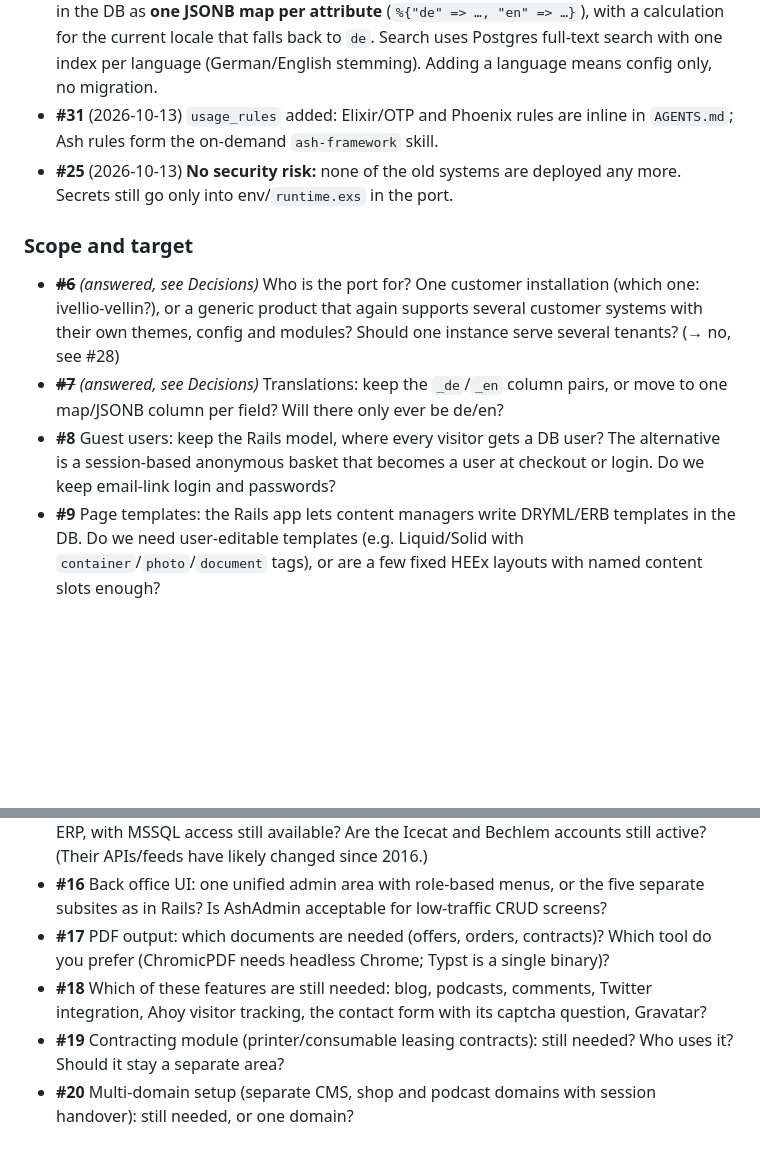
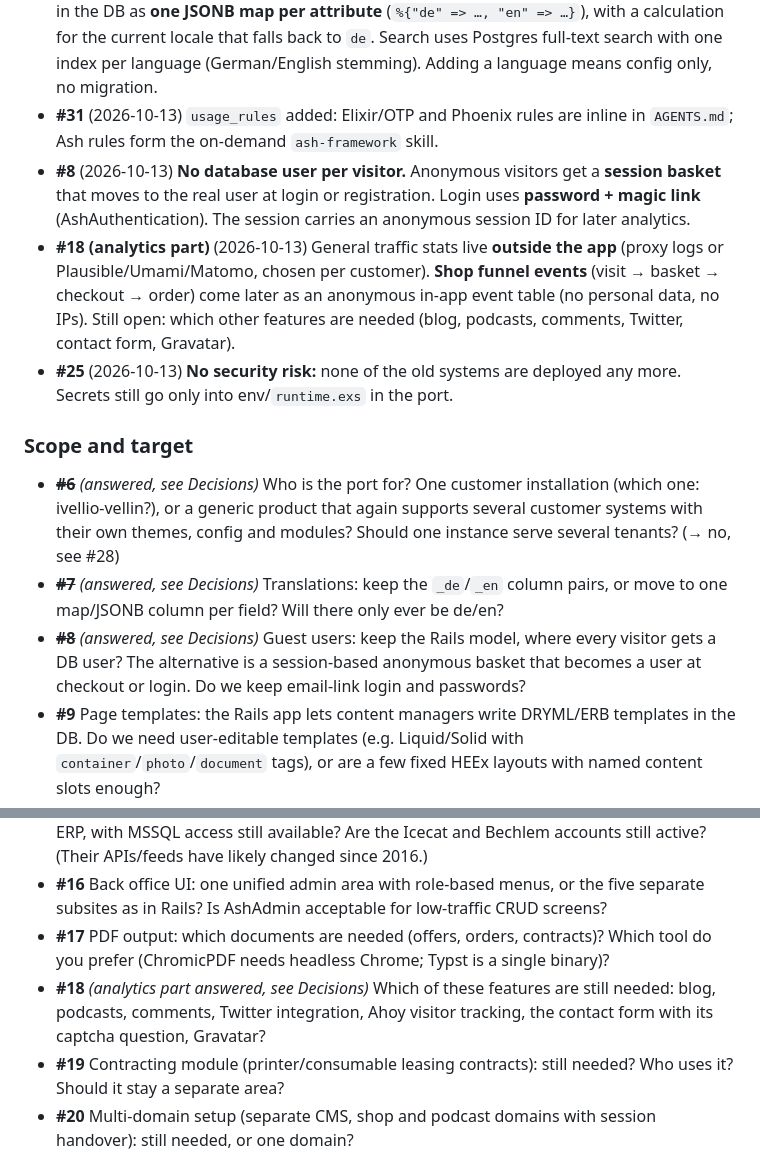
Before and after one commit to haslinger/mercator, a Markdown page: docs/roadmap.md, 2 parts joined by grey strips. Rendered like a GitHub page; blank space fills up the shorter version.

Commit message:
Roadmap: record decisions #8 (session basket, password + magic link) and #18 analytics
Co-Authored-By: Claude Opus 5.5 <noreply@anthropic.com>

```diff
--- a/docs/roadmap.md
+++ b/docs/roadmap.md
@@ -161,12 +161,14 @@ Rails sources (#1–#4) and continuing the overview (#5) were answered on 2026-1
 - **#29 / #30** (2026-10-13) Toolchain via **asdf**, always the latest stable release (Erlang 29.1.1, Elixir 1.20.4-otp-29). App generated with `mix igniter.new … --with phx.new` (Phoenix 1.8.15, Ash 3, AshPostgres, AshPhoenix, AshAuthentication(Phoenix), AshStateMachine, AshPaperTrail, Oban).
 - **#7** (2026-10-13) **Translations:** UI texts use Gettext (in code). Translatable **content** is stored in the DB as **one JSONB map per attribute** (`%{"de" => …, "en" => …}`), with a calculation for the current locale that falls back to `de`. Search uses Postgres full-text search with one index per language (German/English stemming). Adding a language means config only, no migration.
 - **#31** (2026-10-13) `usage_rules` added: Elixir/OTP and Phoenix rules are inline in `AGENTS.md`; Ash rules form the on-demand `ash-framework` skill.
+- **#8** (2026-10-13) **No database user per visitor.** Anonymous visitors get a **session basket** that moves to the real user at login or registration. Login uses **password + magic link** (AshAuthentication). The session carries an anonymous session ID for later analytics.
+- **#18 (analytics part)** (2026-10-13) General traffic stats live **outside the app** (proxy logs or Plausible/Umami/Matomo, chosen per customer). **Shop funnel events** (visit → basket → checkout → order) come later as an anonymous in-app event table (no personal data, no IPs). Still open: which other features are needed (blog, podcasts, comments, Twitter, contact form, Gravatar).
 - **#25** (2026-10-13) **No security risk:** none of the old systems are deployed any more. Secrets still go only into env/`runtime.exs` in the port.
 
 ### Scope and target
 - ~~**#6**~~ *(answered, see Decisions)* Who is the port for? One customer installation (which one: ivellio-vellin?), or a generic product that again supports several customer systems with their own themes, config and modules? Should one instance serve several tenants? (→ no, see #28)
 - ~~**#7**~~ *(answered, see Decisions)* Translations: keep the `_de`/`_en` column pairs, or move to one map/JSONB column per field? Will there only ever be de/en?
-- **#8** Guest users: keep the Rails model, where every visitor gets a DB user? The alternative is a session-based anonymous basket that becomes a user at checkout or login. Do we keep email-link login and passwords?
+- ~~**#8**~~ *(answered, see Decisions)* Guest users: keep the Rails model, where every visitor gets a DB user? The alternative is a session-based anonymous basket that becomes a user at checkout or login. Do we keep email-link login and passwords?
 - **#9** Page templates: the Rails app lets content managers write DRYML/ERB templates in the DB. Do we need user-editable templates (e.g. Liquid/Solid with `container`/`photo`/`document` tags), or are a few fixed HEEx layouts with named content slots enough?
 - **#10** Search: Postgres full-text search (simplest, no extra service), or a dedicated engine (Meilisearch/Typesense/Elasticsearch)? How large is the catalogue (number of products/categories)?
 - **#11** File storage: local disk or S3-compatible? ~~Do the existing Paperclip files have to be migrated?~~ (no, see #21)
@@ -176,7 +178,7 @@ Rails sources (#1–#4) and continuing the overview (#5) were answered on 2026-1
 - ~~**#15**~~ *(answered, see Decisions)* Integrations: which are still in use? Is Mesonic ERP still the ERP, with MSSQL access still available? Are the Icecat and Bechlem accounts still active? (Their APIs/feeds have likely changed since 2016.)
 - **#16** Back office UI: one unified admin area with role-based menus, or the five separate subsites as in Rails? Is AshAdmin acceptable for low-traffic CRUD screens?
 - **#17** PDF output: which documents are needed (offers, orders, contracts)? Which tool do you prefer (ChromicPDF needs headless Chrome; Typst is a single binary)?
-- **#18** Which of these features are still needed: blog, podcasts, comments, Twitter integration, Ahoy visitor tracking, the contact form with its captcha question, Gravatar?
+- **#18** *(analytics part answered, see Decisions)* Which of these features are still needed: blog, podcasts, comments, Twitter integration, Ahoy visitor tracking, the contact form with its captcha question, Gravatar?
 - **#19** Contracting module (printer/consumable leasing contracts): still needed? Who uses it? Should it stay a separate area?
 - **#20** Multi-domain setup (separate CMS, shop and podcast domains with session handover): still needed, or one domain?
 
```
